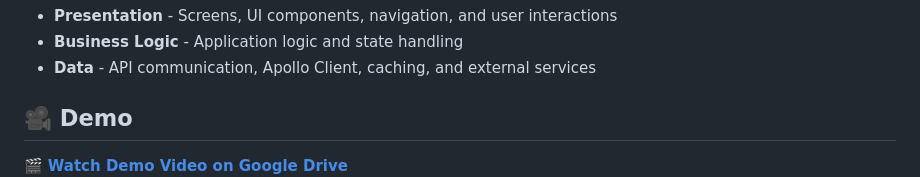
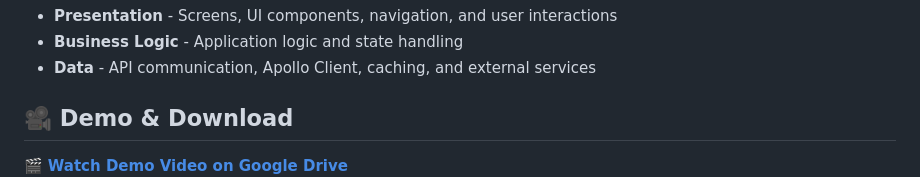
Before and after one commit to AswinKaruppiah/otc-app, a Markdown page: README.md, the part around one of its changes. Rendered like a GitHub page.

Commit message:
docs: add download link for Android APK to README

```diff
--- a/README.md
+++ b/README.md
@@ -42,6 +42,6 @@ The application follows a layered architecture to keep the codebase organized, m
 - **Business Logic** - Application logic and state handling
 - **Data** - API communication, Apollo Client, caching, and external services
 
-## 🎥 Demo
+## 🎥 Demo & Download
 
 🎬 **[Watch Demo Video on Google Drive](https://drive.google.com/file/d/1_QVALVTj_rwD476poPEXMOio2OFxVYNA/view?usp=sharing)**
```
Also changed, not shown: other parts of README.md (+1 -0 lines).
